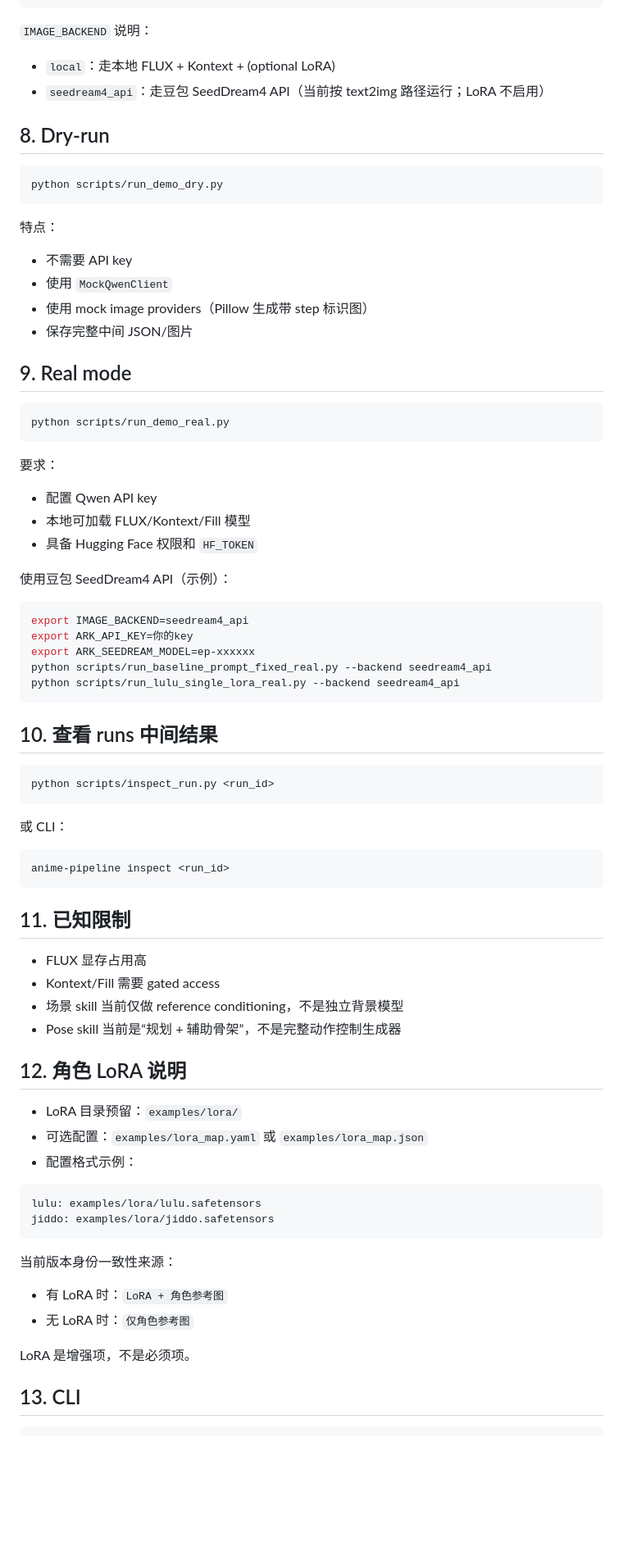
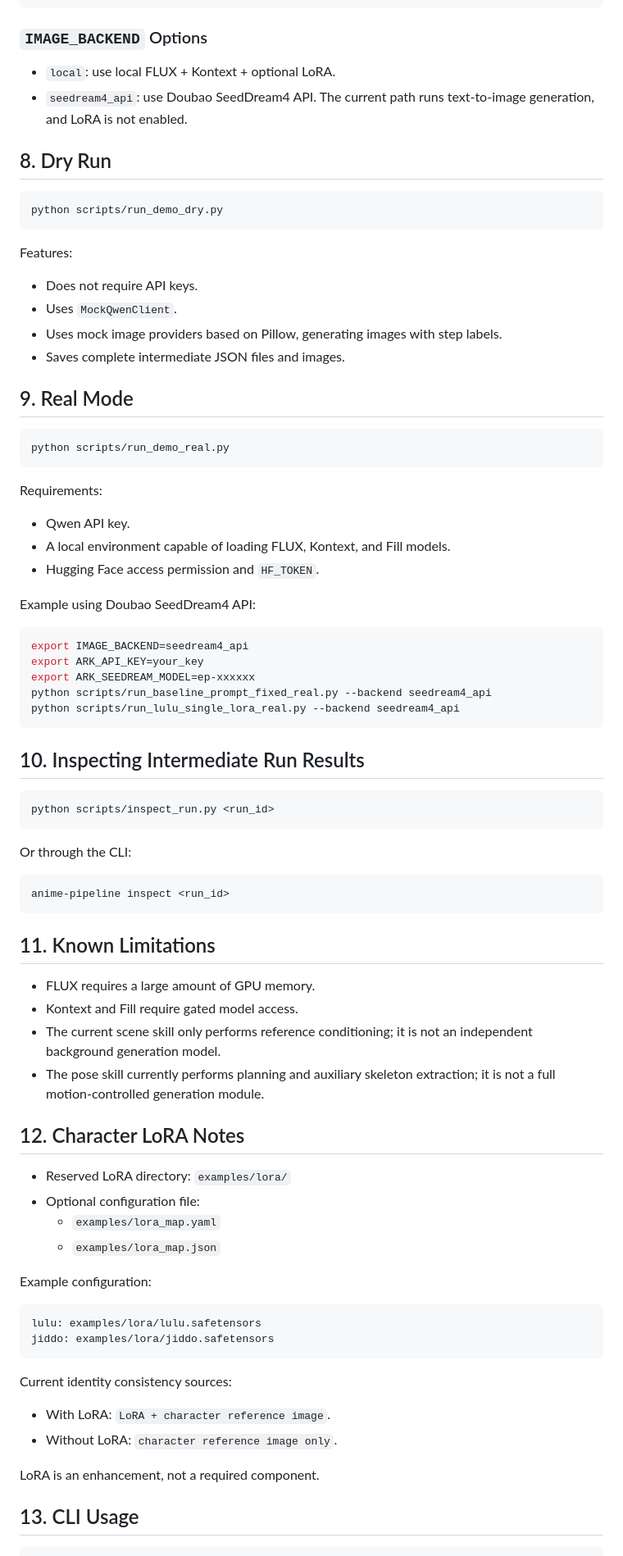
Before and after one commit to Zhedong-Lin/Visual_Story_Generation, a Markdown page: README.md, the part around one of its changes. Shown at 82% size. GitHub-like rendering; blank space fills up the shorter version.

````diff
--- a/README.md
+++ b/README.md
@@ -127,79 +147,86 @@ ARK_DEFAULT_SIZE=1024x1024
 DEFAULT_OUTPUT_DIR=runs
 ```
 
-`IMAGE_BACKEND` 说明：
-- `local`：走本地 FLUX + Kontext + (optional LoRA)
-- `seedream4_api`：走豆包 SeedDream4 API（当前按 text2img 路径运行；LoRA 不启用）
+### `IMAGE_BACKEND` Options
 
-## 8. Dry-run
+- `local`: use local FLUX + Kontext + optional LoRA.
+- `seedream4_api`: use Doubao SeedDream4 API. The current path runs text-to-image generation, and LoRA is not enabled.
+
+## 8. Dry Run
 
 ```bash
 python scripts/run_demo_dry.py
 ```
 
-特点：
-- 不需要 API key
-- 使用 `MockQwenClient`
-- 使用 mock image providers（Pillow 生成带 step 标识图）
-- 保存完整中间 JSON/图片
+Features:
 
-## 9. Real mode
+- Does not require API keys.
+- Uses `MockQwenClient`.
+- Uses mock image providers based on Pillow, generating images with step labels.
+- Saves complete intermediate JSON files and images.
+
+## 9. Real Mode
 
 ```bash
 python scripts/run_demo_real.py
 ```
 
-要求：
-- 配置 Qwen API key
-- 本地可加载 FLUX/Kontext/Fill 模型
-- 具备 Hugging Face 权限和 `HF_TOKEN`
+Requirements:
 
-使用豆包 SeedDream4 API（示例）：
+- Qwen API key.
+- A local environment capable of loading FLUX, Kontext, and Fill models.
+- Hugging Face access permission and `HF_TOKEN`.
+
+Example using Doubao SeedDream4 API:
 
 ```bash
 export IMAGE_BACKEND=seedream4_api
-export ARK_API_KEY=你的key
+export ARK_API_KEY=your_key
 export ARK_SEEDREAM_MODEL=ep-xxxxxx
 python scripts/run_baseline_prompt_fixed_real.py --backend seedream4_api
 python scripts/run_lulu_single_lora_real.py --backend seedream4_api
 ```
 
-## 10. 查看 runs 中间结果
+## 10. Inspecting Intermediate Run Results
 
 ```bash
 python scripts/inspect_run.py <run_id>
 ```
 
-或 CLI：
+Or through the CLI:
 
 ```bash
 anime-pipeline inspect <run_id>
 ```
 
-## 11. 已知限制
+## 11. Known Limitations
 
-- FLUX 显存占用高
-- Kontext/Fill 需要 gated access
-- 场景 skill 当前仅做 reference conditioning，不是独立背景模型
-- Pose skill 当前是“规划 + 辅助骨架”，不是完整动作控制生成器
+- FLUX requires a large amount of GPU memory.
+- Kontext and Fill require gated model access.
+- The current scene skill only performs reference conditioning; it is not an independent background generation model.
+- The pose skill currently performs planning and auxiliary skeleton extraction; it is not a full motion-controlled generation module.
 
-## 12. 角色 LoRA 说明
+## 12. Character LoRA Notes
 
-- LoRA 目录预留：`examples/lora/`
-- 可选配置：`examples/lora_map.yaml` 或 `examples/lora_map.json`
-- 配置格式示例：
+- Reserved LoRA directory: `examples/lora/`
+- Optional configuration file:
+  - `examples/lora_map.yaml`
+  - `examples/lora_map.json`
+
+Example configuration:
 
 ```yaml
 lulu: examples/lora/lulu.safetensors
 jiddo: examples/lora/jiddo.safetensors
 ```
 
-当前版本身份一致性来源：
-- 有 LoRA 时：`LoRA + 角色参考图`
-- 无 LoRA 时：`仅角色参考图`
+Current identity consistency sources:
 
-LoRA 是增强项，不是必须项。
+- With LoRA: `LoRA + character reference image`.
+- Without LoRA: `character reference image only`.
 
-## 13. CLI
+LoRA is an enhancement, not a required component.
+
+## 13. CLI Usage
 
 ```bash
````
Also changed, not shown: other parts of README.md (+110 -85 lines).
